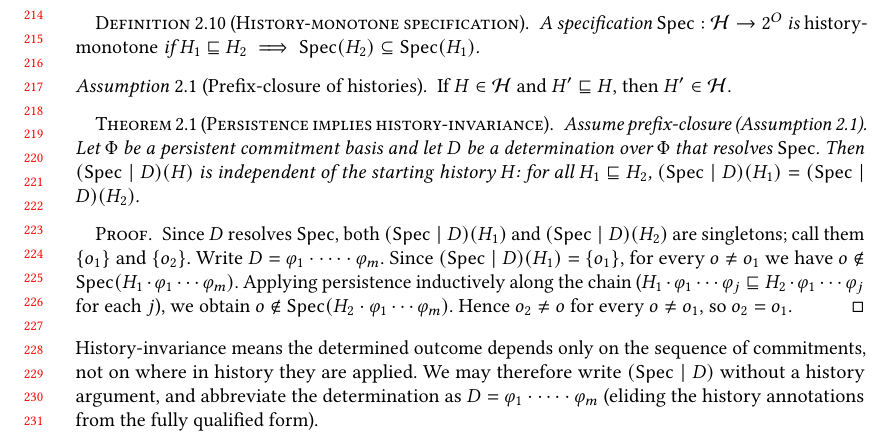
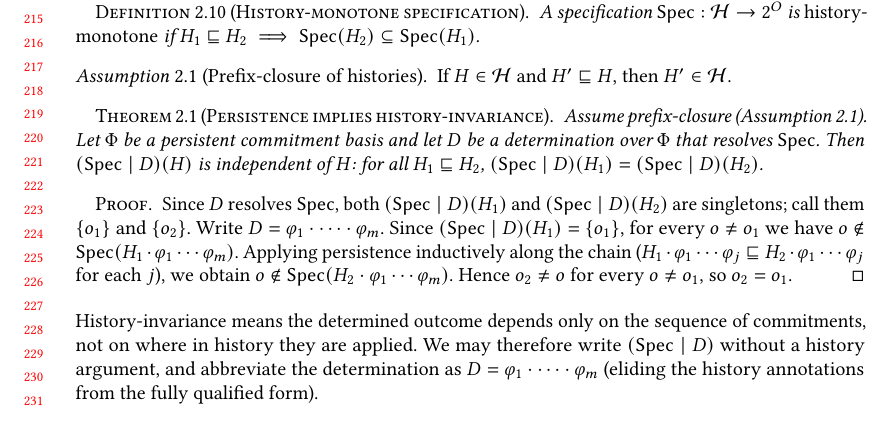
Before and after one commit to jhellerstein/provenance, a LaTeX paper (main.tex): part of page 5 of 29, cut at the place of the change. Compiled offline with pdfLaTeX.

Commit message:
Drop 'starting' from theorem statement

```diff
--- a/main.tex
+++ b/main.tex
@@ -470,7 +470,7 @@ can operate without it.
   Assume prefix-closure (Assumption~\ref{ass:prefix-closed}).
   Let $\Phi$ be a persistent commitment basis and let $D$ be a determination
   over $\Phi$ that resolves $\Spec$.
-  Then $(\Spec \mid D)(H)$ is independent of the starting history $H$:
+  Then $(\Spec \mid D)(H)$ is independent of $H$:
   for all $H_1 \sqsubseteq H_2$,
   $(\Spec \mid D)(H_1) = (\Spec \mid D)(H_2)$.
 \end{theorem}
```
